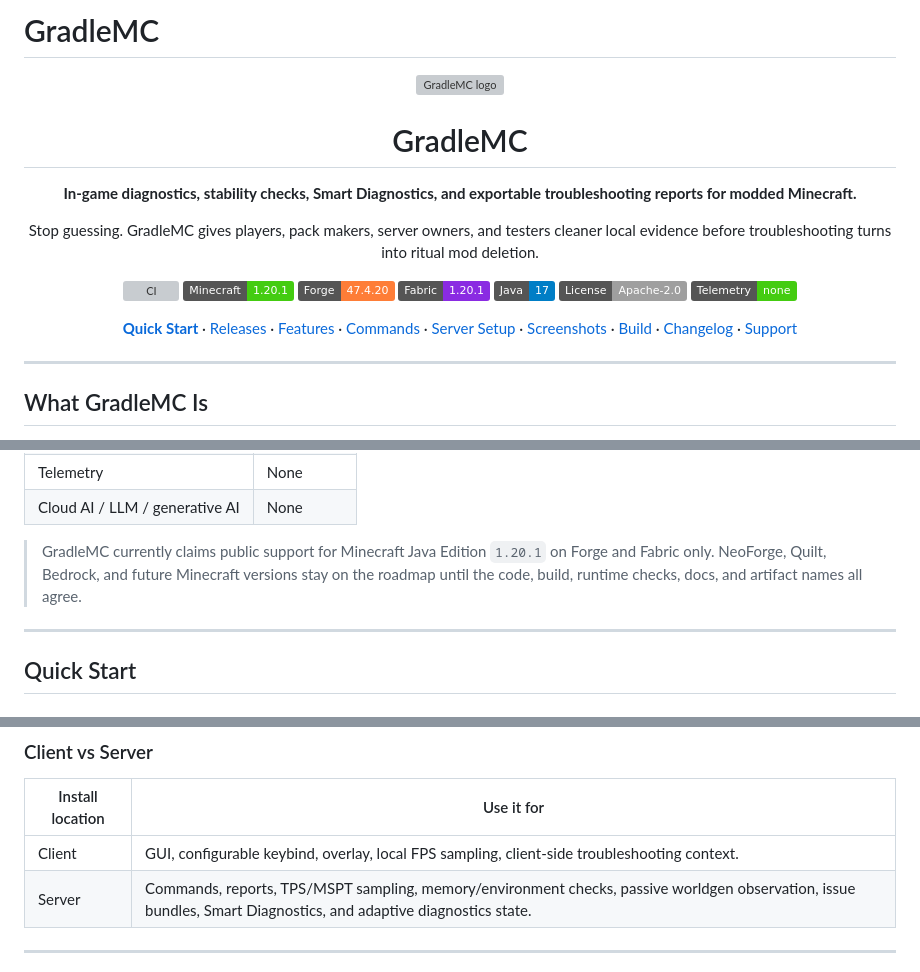
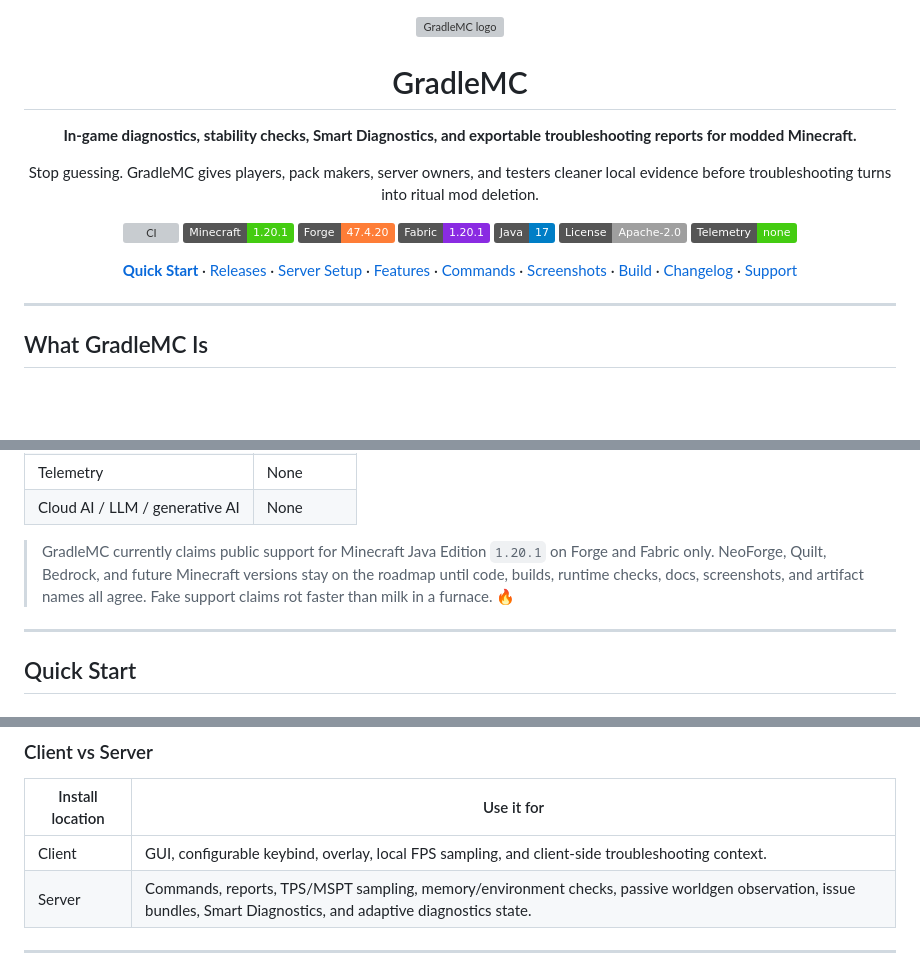
Before and after one commit to SoumyajitXD/GradleMC, a Markdown page: README.md, 3 parts joined by grey strips. GitHub-like rendering; badges without logos; blank space fills up the shorter version; grey boxes are pictures that could not be loaded.

Commit message:
Polish README overhaul and server setup banner

```diff
--- a/README.md
+++ b/README.md
@@ -1,5 +1,3 @@
-# GradleMC
-
 <p align="center">
   <img src="GradleMC_logo.png" width="180" alt="GradleMC logo">
 </p>
@@ -27,9 +25,9 @@
 <p align="center">
   <a href="#quick-start"><strong>Quick Start</strong></a>
   · <a href="#current-public-releases">Releases</a>
+  · <a href="#server-setup">Server Setup</a>
   · <a href="#features">Features</a>
   · <a href="#commands">Commands</a>
-  · <a href="#server-setup">Server Setup</a>
   · <a href="#screenshots">Screenshots</a>
   · <a href="#build-from-source">Build</a>
   · <a href="CHANGELOG.md">Changelog</a>
@@ -62,7 +60,7 @@ It does not magically repair broken packs. It gives you better information so yo
 | Telemetry | None |
 | Cloud AI / LLM / generative AI | None |
 
-> GradleMC currently claims public support for Minecraft Java Edition `1.20.1` on Forge and Fabric only. NeoForge, Quilt, Bedrock, and future Minecraft versions stay on the roadmap until the code, build, runtime checks, docs, and artifact names all agree.
+> GradleMC currently claims public support for Minecraft Java Edition `1.20.1` on Forge and Fabric only. NeoForge, Quilt, Bedrock, and future Minecraft versions stay on the roadmap until code, builds, runtime checks, docs, screenshots, and artifact names all agree. Fake support claims rot faster than milk in a furnace. 🔥
 
 ---
 
@@ -83,7 +81,7 @@ It does not magically repair broken packs. It gives you better information so yo
 
 | Install location | Use it for |
 | --- | --- |
-| Client | GUI, configurable keybind, overlay, local FPS sampling, client-side troubleshooting context. |
+| Client | GUI, configurable keybind, overlay, local FPS sampling, and client-side troubleshooting context. |
 | Server | Commands, reports, TPS/MSPT sampling, memory/environment checks, passive worldgen observation, issue bundles, Smart Diagnostics, and adaptive diagnostics state. |
 
 ---
```
Also changed, not shown: other parts of README.md (+2 -1 lines).
